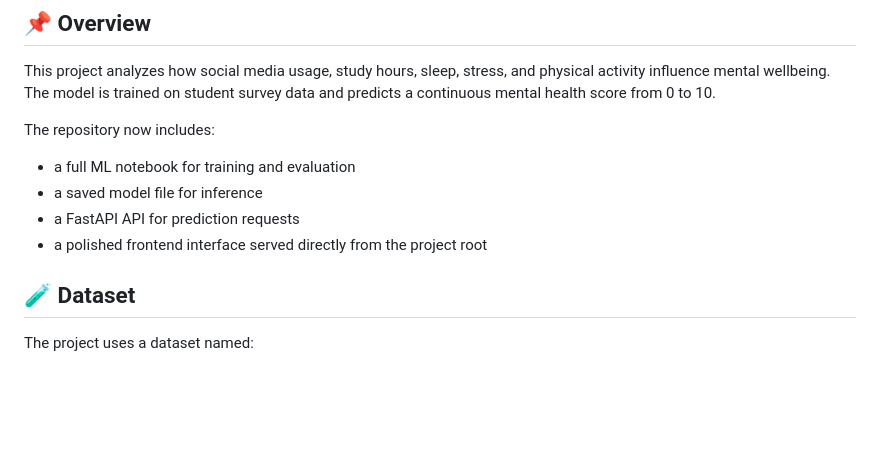
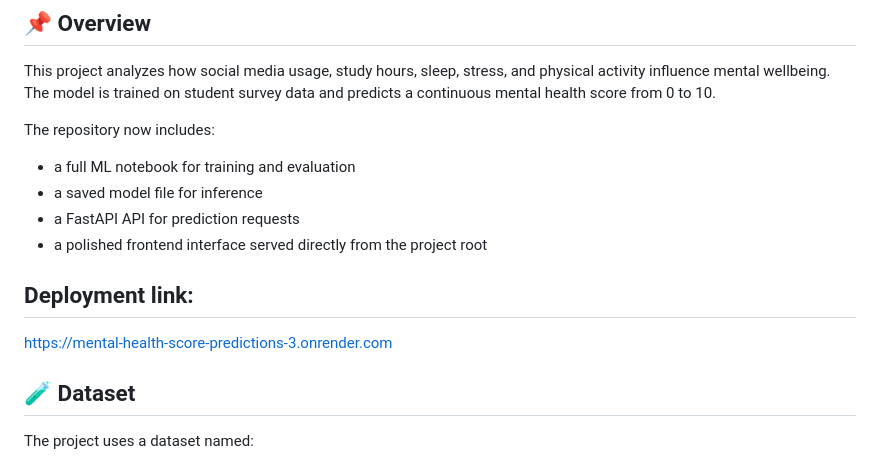
Before and after one commit to Jawad-Muzafar/Mental-Health-Score-Predictions, a Markdown page: README.md, the part around the change. Drawn GitHub-style; blank space fills up the shorter version.

Commit message:
Add deployment link

```diff
--- a/README.md
+++ b/README.md
@@ -11,6 +11,9 @@ The repository now includes:
 - a saved model file for inference
 - a FastAPI API for prediction requests
 - a polished frontend interface served directly from the project root
+
+## Deployment link:
+https://mental-health-score-predictions-3.onrender.com
 
 ## 🧪 Dataset
 
```
